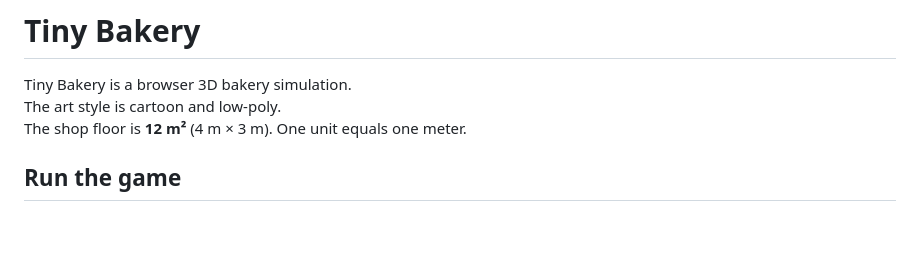
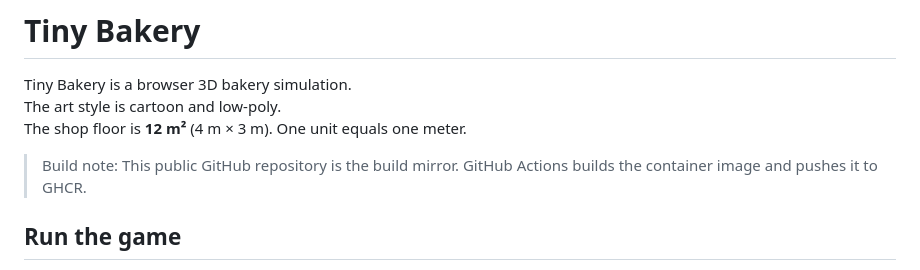
Before and after one commit to m-esm/bakery-sim, a Markdown page: README.md, the part around the change. Drawn GitHub-style; blank space fills up the shorter version.

Commit message:
Note the public GitHub build mirror for GHCR images
Co-authored-by: Mohsen Esmaeili <mohsen.esmaeili@outlook.de>

```diff
--- a/README.md
+++ b/README.md
@@ -3,6 +3,9 @@
 Tiny Bakery is a browser 3D bakery simulation.
 The art style is cartoon and low-poly.
 The shop floor is **12 m²** (4 m × 3 m). One unit equals one meter.
+
+
+> Build note: This public GitHub repository is the build mirror. GitHub Actions builds the container image and pushes it to GHCR.
 
 ## Run the game
 
```
